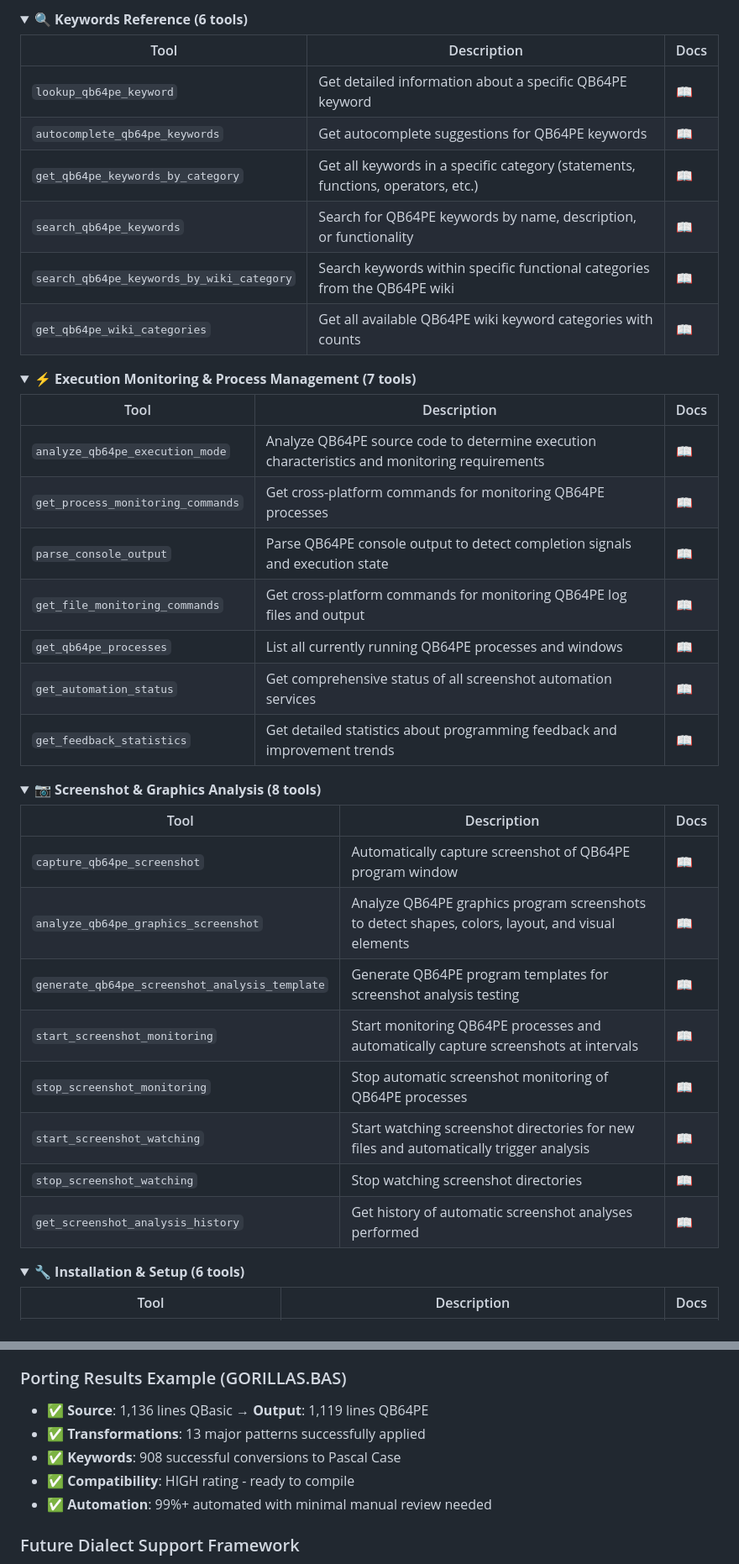
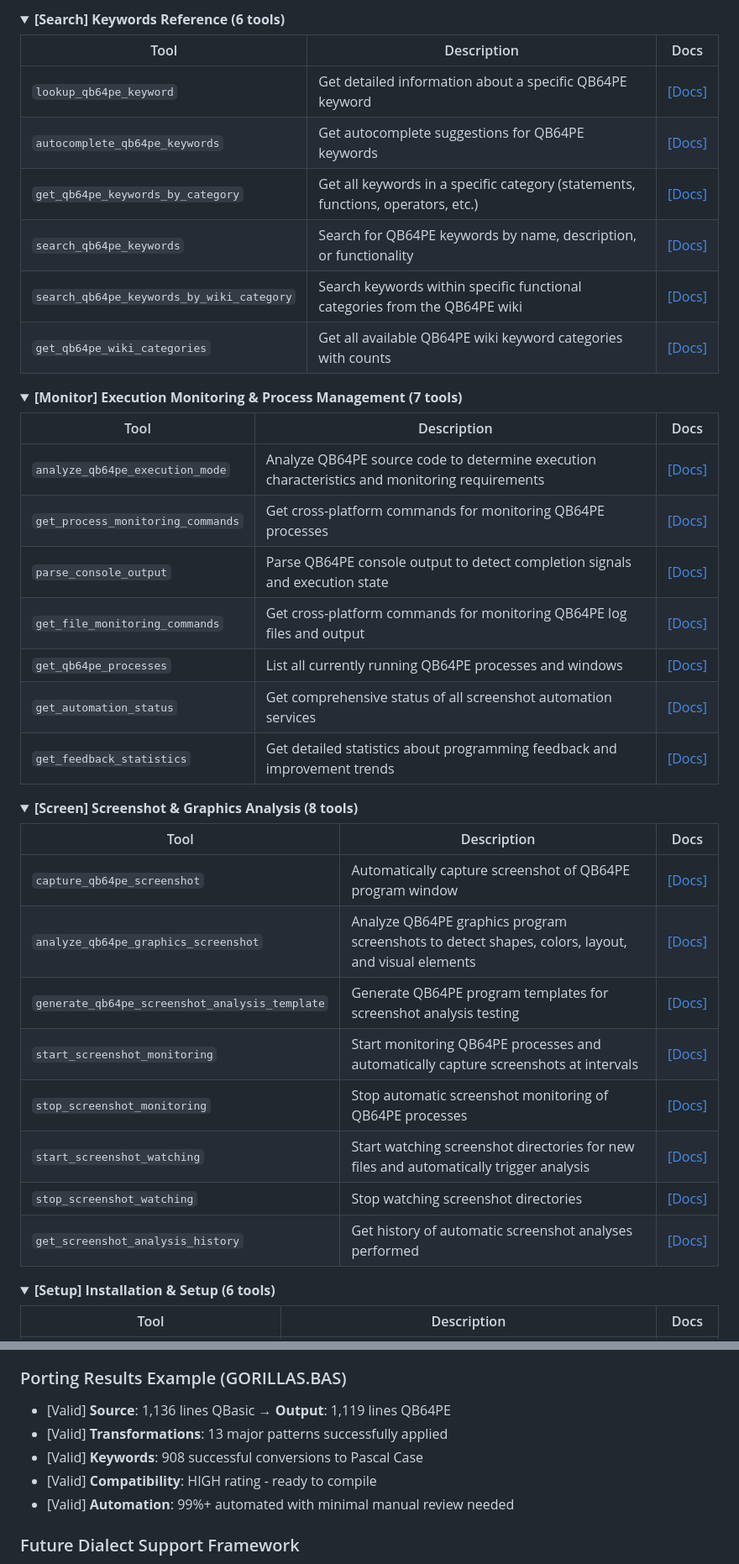
Before and after one commit to grymmjack/qb64pe-mcp-server, a Markdown page: README.md, 2 parts joined by grey strips. Shown at 84% size. Rendered like a GitHub page; folded sections open.

```diff
--- a/README.md
+++ b/README.md
@@ -161,52 +161,52 @@ qb64pe-mcp-server/
 </details>
 
 <details>
-<summary><strong>🔍 Keywords Reference (6 tools)</strong></summary>
+<summary><strong>[Search] Keywords Reference (6 tools)</strong></summary>
 
 | Tool | Description | Docs |
 |------|-------------|------|
-| `lookup_qb64pe_keyword` | Get detailed information about a specific QB64PE keyword | [📖](docs/tools/lookup_qb64pe_keyword.md) |
-| `autocomplete_qb64pe_keywords` | Get autocomplete suggestions for QB64PE keywords | [📖](docs/tools/autocomplete_qb64pe_keywords.md) |
-| `get_qb64pe_keywords_by_category` | Get all keywords in a specific category (statements, functions, operators, etc.) | [📖](docs/tools/get_qb64pe_keywords_by_category.md) |
-| `search_qb64pe_keywords` | Search for QB64PE keywords by name, description, or functionality | [📖](docs/tools/search_qb64pe_keywords.md) |
-| `search_qb64pe_keywords_by_wiki_category` | Search keywords within specific functional categories from the QB64PE wiki | [📖](docs/tools/search_qb64pe_keywords_by_wiki_category.md) |
-| `get_qb64pe_wiki_categories` | Get all available QB64PE wiki keyword categories with counts | [📖](docs/tools/get_qb64pe_wiki_categories.md) |
+| `lookup_qb64pe_keyword` | Get detailed information about a specific QB64PE keyword | [[Docs]](docs/tools/lookup_qb64pe_keyword.md) |
+| `autocomplete_qb64pe_keywords` | Get autocomplete suggestions for QB64PE keywords | [[Docs]](docs/tools/autocomplete_qb64pe_keywords.md) |
+| `get_qb64pe_keywords_by_category` | Get all keywords in a specific category (statements, functions, operators, etc.) | [[Docs]](docs/tools/get_qb64pe_keywords_by_category.md) |
+| `search_qb64pe_keywords` | Search for QB64PE keywords by name, description, or functionality | [[Docs]](docs/tools/search_qb64pe_keywords.md) |
+| `search_qb64pe_keywords_by_wiki_category` | Search keywords within specific functional categories from the QB64PE wiki | [[Docs]](docs/tools/search_qb64pe_keywords_by_wiki_category.md) |
+| `get_qb64pe_wiki_categories` | Get all available QB64PE wiki keyword categories with counts | [[Docs]](docs/tools/get_qb64pe_wiki_categories.md) |
 
 </details>
 
 <details>
-<summary><strong>⚡ Execution Monitoring & Process Management (7 tools)</strong></summary>
+<summary><strong>[Monitor] Execution Monitoring & Process Management (7 tools)</strong></summary>
 
 | Tool | Description | Docs |
 |------|-------------|------|
-| `analyze_qb64pe_execution_mode` | Analyze QB64PE source code to determine execution characteristics and monitoring requirements | [📖](docs/tools/analyze_qb64pe_execution_mode.md) |
-| `get_process_monitoring_commands` | Get cross-platform commands for monitoring QB64PE processes | [📖](docs/tools/get_process_monitoring_commands.md) |
-| `parse_console_output` | Parse QB64PE console output to detect completion signals and execution state | [📖](docs/tools/parse_console_output.md) |
-| `get_file_monitoring_commands` | Get cross-platform commands for monitoring QB64PE log files and output | [📖](docs/tools/get_file_monitoring_commands.md) |
-| `get_qb64pe_processes` | List all currently running QB64PE processes and windows | [📖](docs/tools/get_qb64pe_processes.md) |
-| `get_automation_status` | Get comprehensive status of all screenshot automation services | [📖](docs/tools/get_automation_status.md) |
-| `get_feedback_statistics` | Get detailed statistics about programming feedback and improvement trends | [📖](docs/tools/get_feedback_statistics.md) |
+| `analyze_qb64pe_execution_mode` | Analyze QB64PE source code to determine execution characteristics and monitoring requirements | [[Docs]](docs/tools/analyze_qb64pe_execution_mode.md) |
+| `get_process_monitoring_commands` | Get cross-platform commands for monitoring QB64PE processes | [[Docs]](docs/tools/get_process_monitoring_commands.md) |
+| `parse_console_output` | Parse QB64PE console output to detect completion signals and execution state | [[Docs]](docs/tools/parse_console_output.md) |
+| `get_file_monitoring_commands` | Get cross-platform commands for monitoring QB64PE log files and output | [[Docs]](docs/tools/get_file_monitoring_commands.md) |
+| `get_qb64pe_processes` | List all currently running QB64PE processes and windows | [[Docs]](docs/tools/get_qb64pe_processes.md) |
+| `get_automation_status` | Get comprehensive status of all screenshot automation services | [[Docs]](docs/tools/get_automation_status.md) |
+| `get_feedback_statistics` | Get detailed statistics about programming feedback and improvement trends | [[Docs]](docs/tools/get_feedback_statistics.md) |
 
 </details>
 
 <details>
-<summary><strong>📷 Screenshot & Graphics Analysis (8 tools)</strong></summary>
+<summary><strong>[Screen] Screenshot & Graphics Analysis (8 tools)</strong></summary>
 
 | Tool | Description | Docs |
 |------|-------------|------|
-| `capture_qb64pe_screenshot` | Automatically capture screenshot of QB64PE program window | [📖](docs/tools/capture_qb64pe_screenshot.md) |
-| `analyze_qb64pe_graphics_screenshot` | Analyze QB64PE graphics program screenshots to detect shapes, colors, layout, and visual elements | [📖](docs/tools/analyze_qb64pe_graphics_screenshot.md) |
-| `generate_qb64pe_screenshot_analysis_template` | Generate QB64PE program templates for screenshot analysis testing | [📖](docs/tools/generate_qb64pe_screenshot_analysis_template.md) |
-| `start_screenshot_monitoring` | Start monitoring QB64PE processes and automatically capture screenshots at intervals | [📖](docs/tools/start_screenshot_monitoring.md) |
-| `stop_screenshot_monitoring` | Stop automatic screenshot monitoring of QB64PE processes | [📖](docs/tools/stop_screenshot_monitoring.md) |
-| `start_screenshot_watching` | Start watching screenshot directories for new files and automatically trigger analysis | [📖](docs/tools/start_screenshot_watching.md) |
-| `stop_screenshot_watching` | Stop watching screenshot directories | [📖](docs/tools/stop_screenshot_watching.md) |
-| `get_screenshot_analysis_history` | Get history of automatic screenshot analyses performed | [📖](docs/tools/get_screenshot_analysis_history.md) |
+| `capture_qb64pe_screenshot` | Automatically capture screenshot of QB64PE program window | [[Docs]](docs/tools/capture_qb64pe_screenshot.md) |
+| `analyze_qb64pe_graphics_screenshot` | Analyze QB64PE graphics program screenshots to detect shapes, colors, layout, and visual elements | [[Docs]](docs/tools/analyze_qb64pe_graphics_screenshot.md) |
+| `generate_qb64pe_screenshot_analysis_template` | Generate QB64PE program templates for screenshot analysis testing | [[Docs]](docs/tools/generate_qb64pe_screenshot_analysis_template.md) |
+| `start_screenshot_monitoring` | Start monitoring QB64PE processes and automatically capture screenshots at intervals | [[Docs]](docs/tools/start_screenshot_monitoring.md) |
+| `stop_screenshot_monitoring` | Stop automatic screenshot monitoring of QB64PE processes | [[Docs]](docs/tools/stop_screenshot_monitoring.md) |
+| `start_screenshot_watching` | Start watching screenshot directories for new files and automatically trigger analysis | [[Docs]](docs/tools/start_screenshot_watching.md) |
+| `stop_screenshot_watching` | Stop watching screenshot directories | [[Docs]](docs/tools/stop_screenshot_watching.md) |
+| `get_screenshot_analysis_history` | Get history of automatic screenshot analyses performed | [[Docs]](docs/tools/get_screenshot_analysis_history.md) |
 
 </details>
 
 <details>
-<summary><strong>🔧 Installation & Setup (6 tools)</strong></summary>
+<summary><strong>[Setup] Installation & Setup (6 tools)</strong></summary>
 
 | Tool | Description | Docs |
 |------|-------------|------|
@@ -515,11 +515,11 @@ async function autonomousPorting(qbasicFile, outputFile) {
 13. **Multi-Statement Detection** - Identifies complex lines requiring manual review
 
 ### Porting Results Example (GORILLAS.BAS)
-- ✅ **Source**: 1,136 lines QBasic → **Output**: 1,119 lines QB64PE
-- ✅ **Transformations**: 13 major patterns successfully applied
-- ✅ **Keywords**: 908 successful conversions to Pascal Case
-- ✅ **Compatibility**: HIGH rating - ready to compile
-- ✅ **Automation**: 99%+ automated with minimal manual review needed
+- [Valid] **Source**: 1,136 lines QBasic → **Output**: 1,119 lines QB64PE
+- [Valid] **Transformations**: 13 major patterns successfully applied
+- [Valid] **Keywords**: 908 successful conversions to Pascal Case
+- [Valid] **Compatibility**: HIGH rating - ready to compile
+- [Valid] **Automation**: 99%+ automated with minimal manual review needed
 
 ### Future Dialect Support Framework
 - **GW-BASIC** - Line number conversion patterns ready
```
Also changed, not shown: other parts of README.md (+95 -95 lines).
